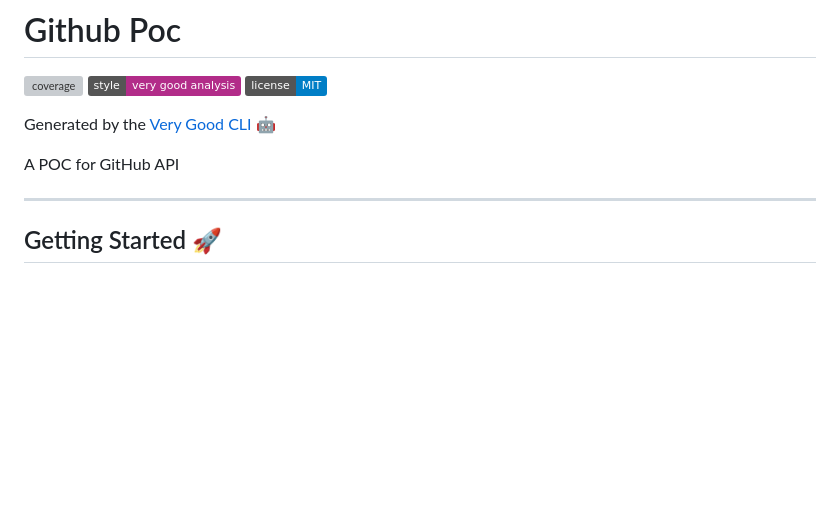
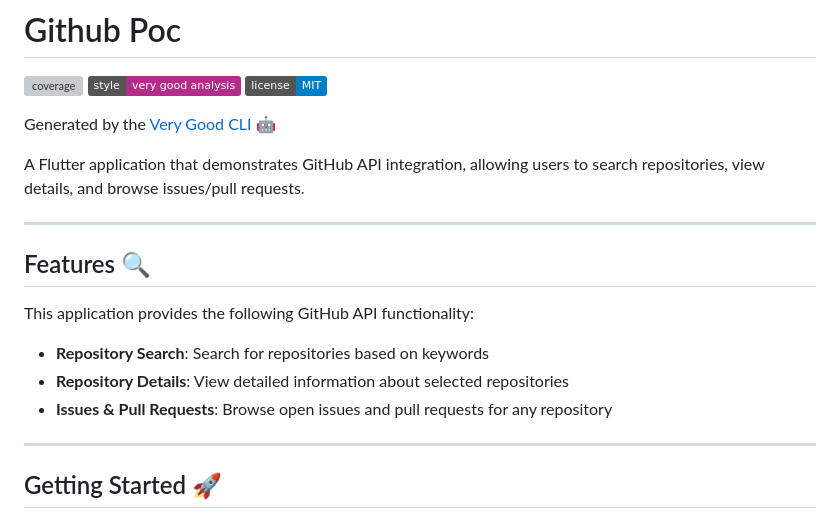
Before and after one commit to Kurczaak/github_poc, a Markdown page: README.md, the part around the change. Rendered like a GitHub page; badges without logos; blank space fills up the shorter version; grey boxes are pictures that could not be loaded.

Commit message:
chore: update readme

```diff
--- a/README.md
+++ b/README.md
@@ -6,7 +6,17 @@
 
 Generated by the [Very Good CLI][very_good_cli_link] 🤖
 
-A POC for GitHub API
+A Flutter application that demonstrates GitHub API integration, allowing users to search repositories, view details, and browse issues/pull requests.
+
+---
+
+## Features 🔍
+
+This application provides the following GitHub API functionality:
+
+- **Repository Search**: Search for repositories based on keywords
+- **Repository Details**: View detailed information about selected repositories
+- **Issues & Pull Requests**: Browse open issues and pull requests for any repository
 
 ---
 
```
